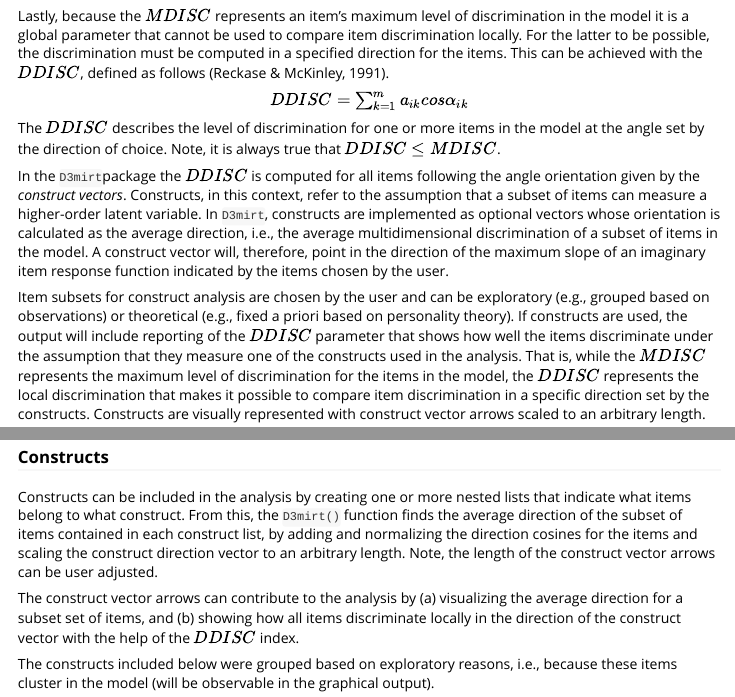
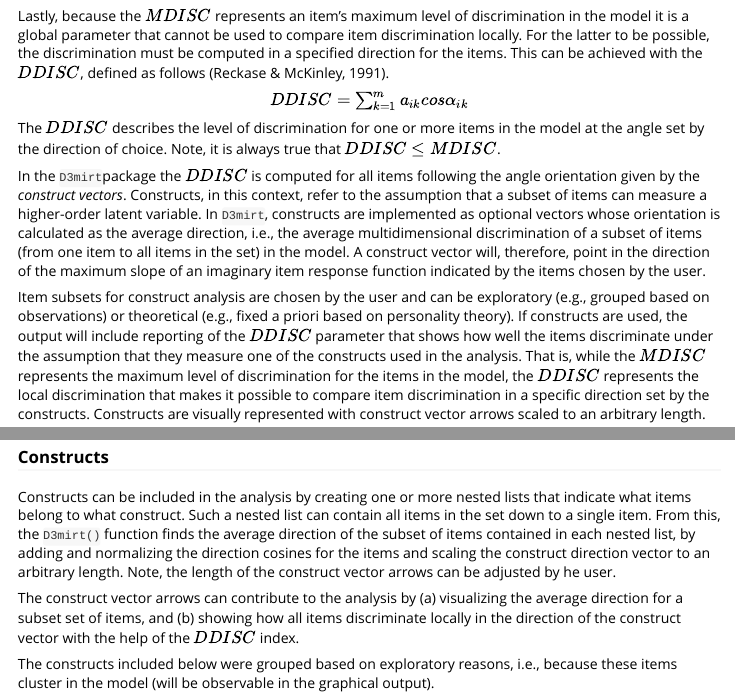
Before and after one commit to smasongarrison/D3mirt, an R Markdown document (vignettes/Intro_to_D3mirt.Rmd): the page in a window 1100 px wide, from 1860 px down, and a second part further down, joined at a grey line. Rendered offline with R 4.5, knitr and Pandoc, with nearby package versions; some code elsewhere in the file could not run offline.

Commit message:
Update Intro_to_D3mirt.Rmd

```diff
--- a/vignettes/Intro_to_D3mirt.Rmd
+++ b/vignettes/Intro_to_D3mirt.Rmd
@@ -106,7 +106,7 @@ Note, it is always true that $DDISC \leq MDISC$.
 
 In the `D3mirt`package the $DDISC$ is computed for all items following the angle orientation given by the *construct vectors*.
 Constructs, in this context, refer to the assumption that a subset of items can measure a higher-order latent variable.
-In `D3mirt`, constructs are implemented as optional vectors whose orientation is calculated as the average direction, i.e., the average multidimensional discrimination of a subset of items in the model.
+In `D3mirt`, constructs are implemented as optional vectors whose orientation is calculated as the average direction, i.e., the average multidimensional discrimination of a subset of items (from one item to all items in the set) in the model.
 A construct vector will, therefore, point in the direction of the maximum slope of an imaginary item response function indicated by the items chosen by the user.
 
 Item subsets for construct analysis are chosen by the user and can be exploratory (e.g., grouped based on observations) or theoretical (e.g., fixed a priori based on personality theory).
@@ -377,9 +377,9 @@ Examples of how DMIRT estimates can be used when reporting results are given bel
 
 ### Constructs
 
-Constructs can be included in the analysis by creating one or more nested lists that indicate what items belong to what construct.
-From this, the `D3mirt()` function finds the average direction of the subset of items contained in each construct list, by adding and normalizing the direction cosines for the items and scaling the construct direction vector to an arbitrary length.
-Note, the length of the construct vector arrows can be user adjusted.
+Constructs can be included in the analysis by creating one or more nested lists that indicate what items belong to what construct. Such a nested list can contain all items in the set down to a single item.
+From this, the `D3mirt()` function finds the average direction of the subset of items contained in each nested list, by adding and normalizing the direction cosines for the items and scaling the construct direction vector to an arbitrary length.
+Note, the length of the construct vector arrows can be adjusted by he user.
 
 The construct vector arrows can contribute to the analysis by (a) visualizing the average direction for a subset set of items, and (b) showing how all items discriminate locally in the direction of the construct vector with the help of the $DDISC$ index.
 
```
